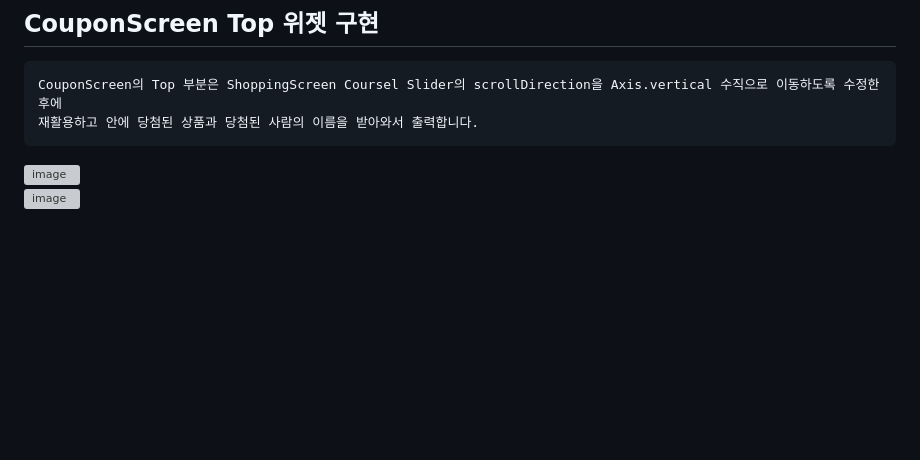
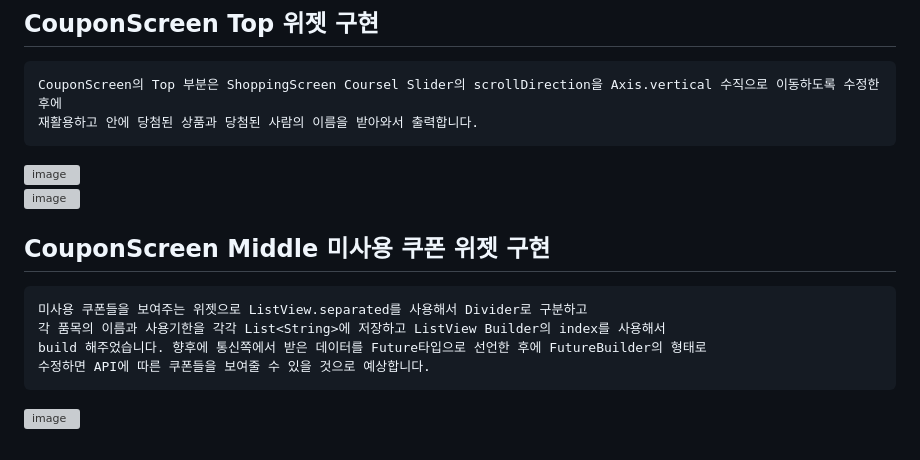
Before and after one commit to chihyeonwon/pedometer, a Markdown page: README.md, the part around the change. GitHub-like rendering; blank space fills up the shorter version; grey boxes are pictures that could not be loaded.

Commit message:
2023-02-28 CouponScreen Middle 미사용 쿠폰 위젯 구현
미사용 쿠폰들을 보여주는 위젯으로 ListView.separated를 사용해서 Divider로 구분하고
각 품목의 이름과 사용기한을 각각 List<String>에 저장하고 ListView Builder의 index를 사용해서
build 해주었습니다. 향후에 통신쪽에서 받은 데이터를 Future타입으로 선언한 후에 FutureBuilder의 형태로
수정하면 API에 따른 쿠폰들을 보여줄 수 있을 것으로 예상합니다.

````diff
--- a/README.md
+++ b/README.md
@@ -145,3 +145,12 @@ CouponScreen의 Top 부분은 ShoppingScreen Coursel Slider의 scrollDirection
 ```
 ![image](https://user-images.githubusercontent.com/58906858/221755714-40cb90a9-8ea3-491b-ac30-e1c9a6324fd6.png)
 ![image](https://user-images.githubusercontent.com/58906858/221755641-7e2c1910-d174-48c1-84fe-8f41b4d5bf8c.png)
+
+## CouponScreen Middle 미사용 쿠폰 위젯 구현
+```
+미사용 쿠폰들을 보여주는 위젯으로 ListView.separated를 사용해서 Divider로 구분하고
+각 품목의 이름과 사용기한을 각각 List<String>에 저장하고 ListView Builder의 index를 사용해서
+build 해주었습니다. 향후에 통신쪽에서 받은 데이터를 Future타입으로 선언한 후에 FutureBuilder의 형태로
+수정하면 API에 따른 쿠폰들을 보여줄 수 있을 것으로 예상합니다.
+```
+![image](https://user-images.githubusercontent.com/58906858/221768240-25a5aef0-e03c-44ef-899f-3892e872e3be.png)
````
